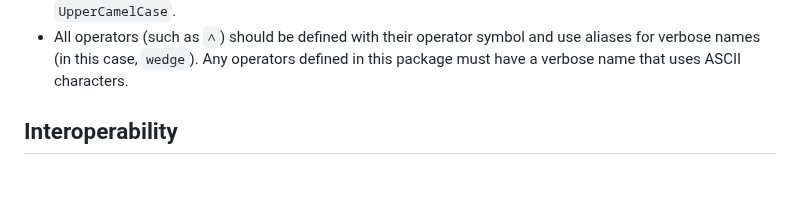
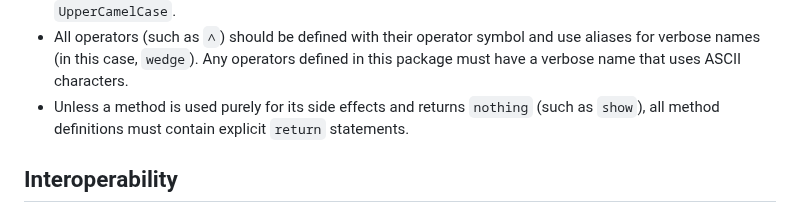
Before and after one commit to brainandforce/CliffordNumbers.jl, a Markdown page: CONTRIBUTING.md, the part around the change. Drawn GitHub-style; blank space fills up the shorter version.

Commit message:
Added note about explicit return statements

```diff
--- a/CONTRIBUTING.md
+++ b/CONTRIBUTING.md
@@ -45,6 +45,8 @@ rules to follow for the time being:
   * All operators (such as `∧`) should be defined with their operator symbol and use aliases for
     verbose names (in this case, `wedge`). Any operators defined in this package must have a verbose
     name that uses ASCII characters.
+  * Unless a method is used purely for its side effects and returns `nothing` (such as `show`), all
+    method definitions must contain explicit `return` statements.
 
 ## Interoperability
 
```
